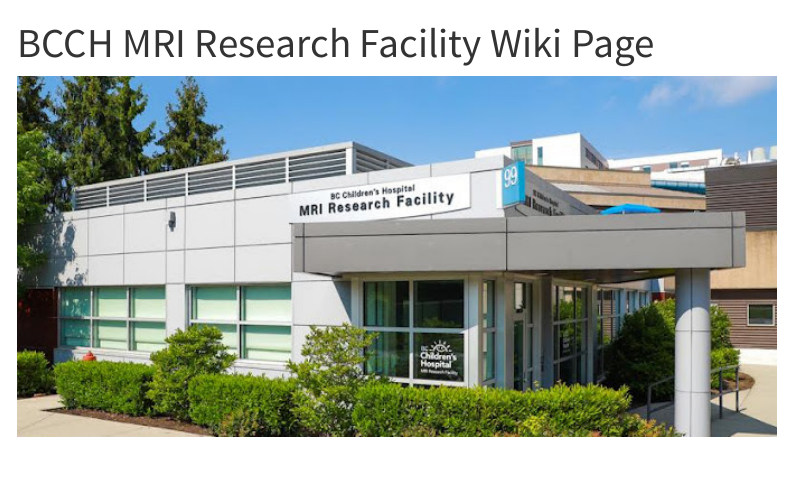
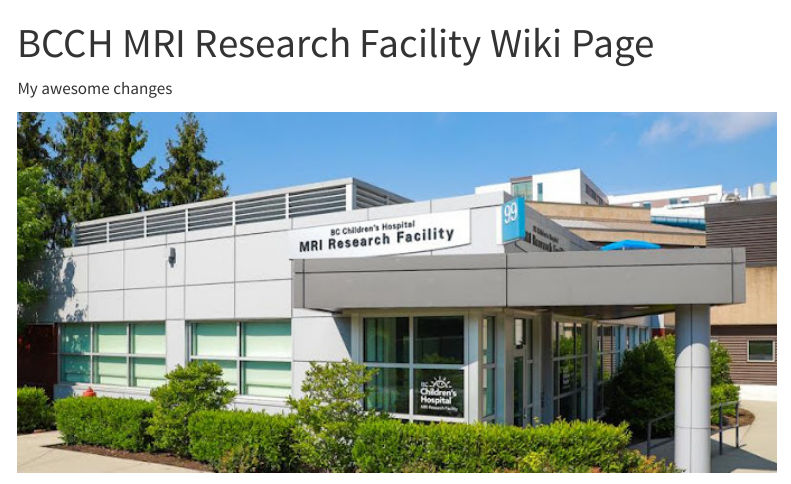
Before and after one commit to BCCH-MRI-Research-Facility/BCCH-MRI-Research-Facility.github.io, a Quarto document (index.qmd): the page in a window 1100 px wide, from its top. Rendered offline with R 4.5, knitr and Pandoc in place of Quarto, with nearby package versions; menus at the side of the page are left out.

Commit message:
Update index.qmd

```diff
--- a/index.qmd
+++ b/index.qmd
@@ -2,6 +2,8 @@
 title: "BCCH MRI Research Facility Wiki Page"
 # title-block-banner: /img/banner.png
 ---
+
+My awesome changes
 
 ![](/img/banner.jpg){width=100%}
 
```
